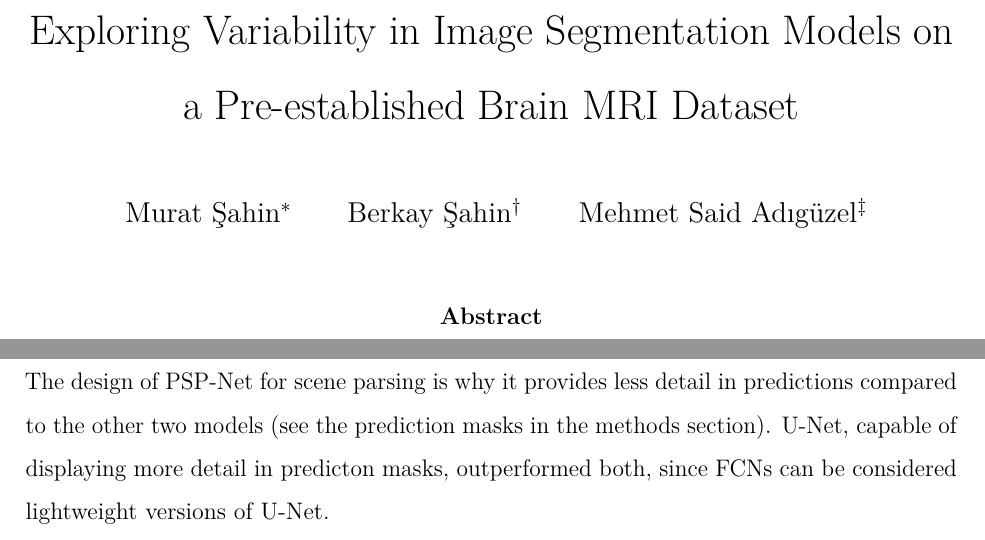
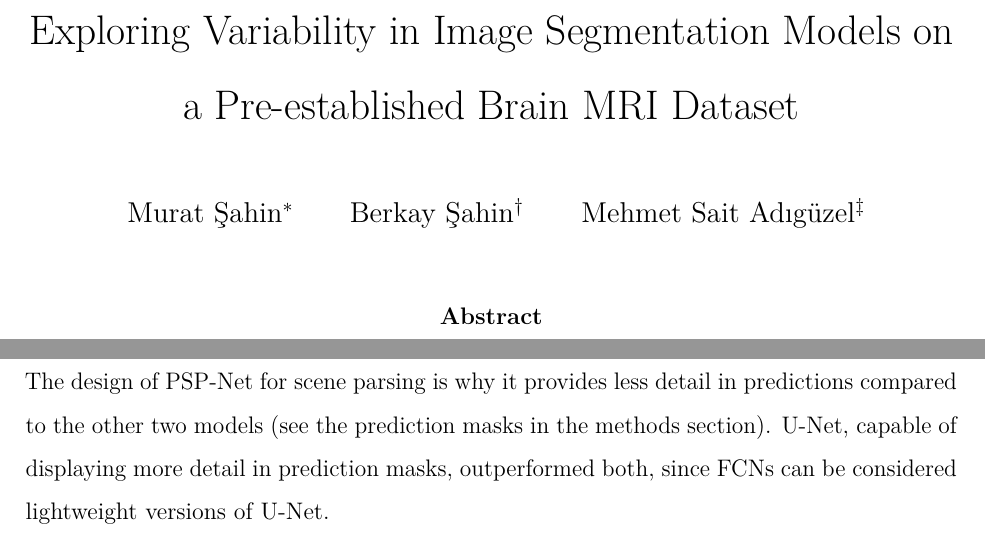
Before and after one commit to Murat-Sahin1/brain-tumor-mri, an R Markdown document (Final-Essay/Final-Essay.Rmd): two parts of pages 1 and 9 of 9 before the commit and two parts of pages 1 and 9 of 10 after it, joined at a grey line, cut so that both start at the same text. Rendered offline with R 4.5, knitr and Pandoc, then LaTeX, with nearby package versions; a font, style sheet, LaTeX package, included part or bibliography that could not be used is replaced or left out.

Commit message:
Final commit...

```diff
--- a/Final-Essay/Final-Essay.Rmd
+++ b/Final-Essay/Final-Essay.Rmd
@@ -3,7 +3,7 @@ title: "Exploring Variability in Image Segmentation Models on a Pre-established
 author:
   - Murat Şahin^[Mersin University, 18155057@mersin.edu.tr]
   - Berkay Şahin^[Mersin University, 18155027@mersin.edu.tr]
-  - Mehmet Said Adıgüzel^[Mersin University, 19155044@mersin.edu.tr]
+  - Mehmet Sait Adıgüzel^[Mersin University, 19155044@mersin.edu.tr]
 output:
   pdf_document:
     extra_dependencies: ["geometry"]
@@ -129,6 +129,8 @@ knitr::include_graphics("figures/results.png")
 \vspace{0.5cm}
 FCN, which is essentially a lightweight version of U-Net with fewer layers and skip connections, performed the worst among the three models. This could be because FCNs are not optimized for limited data, whereas U-Net is. PSP-Net, on the other hand, found a middle ground. Its performance might be attributed to its strategy for capturing global information in the image, as it is primarily designed for scene parsing tasks. Again, PSP-Nets also not designed for limited data.
 
-The design of PSP-Net for scene parsing is why it provides less detail in predictions compared to the other two models (see the prediction masks in the methods section). U-Net, capable of displaying more detail in predicton masks, outperformed both, since FCNs can be considered lightweight versions of U-Net.
+The design of PSP-Net for scene parsing is why it provides less detail in predictions compared to the other two models (see the prediction masks in the methods section). U-Net, capable of displaying more detail in prediction masks, outperformed both, since FCNs can be considered lightweight versions of U-Net.
 
 \newpage
+\center{\large \textbf{References}}
+\vspace{0.5cm}
```
Also changed, not shown: 1 other file.
